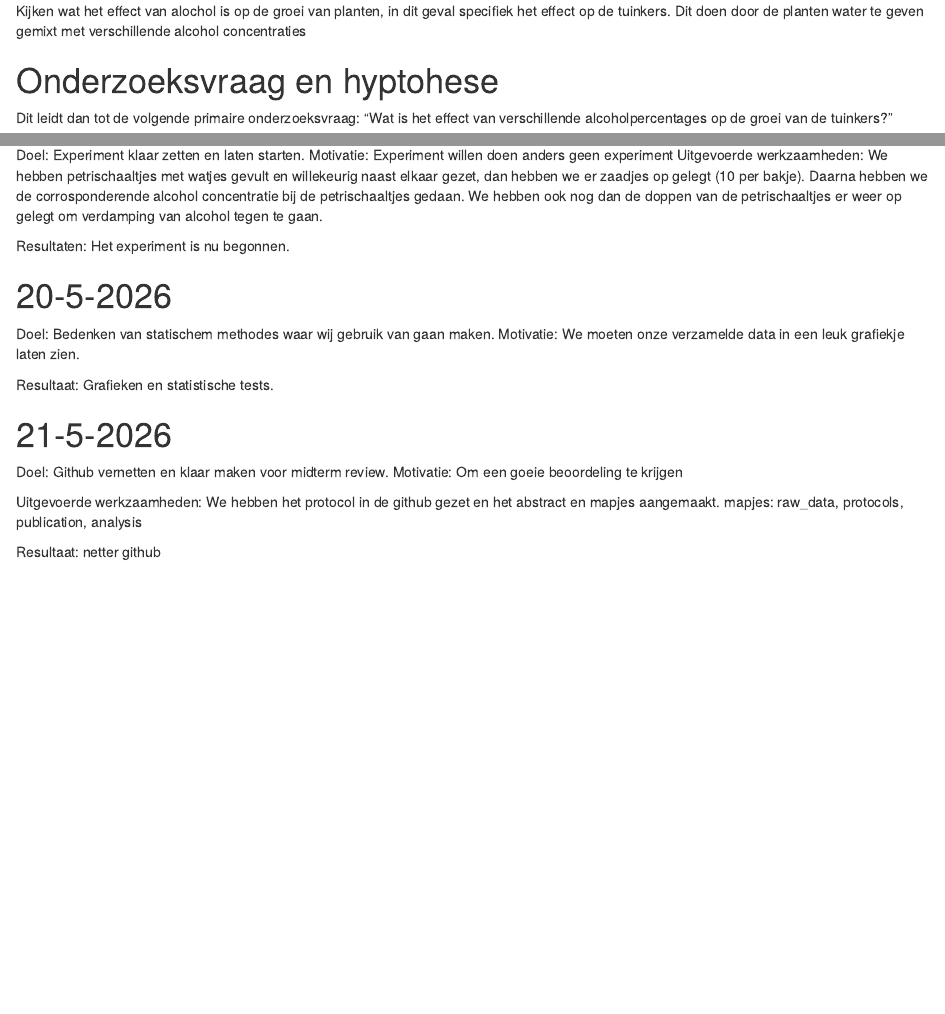
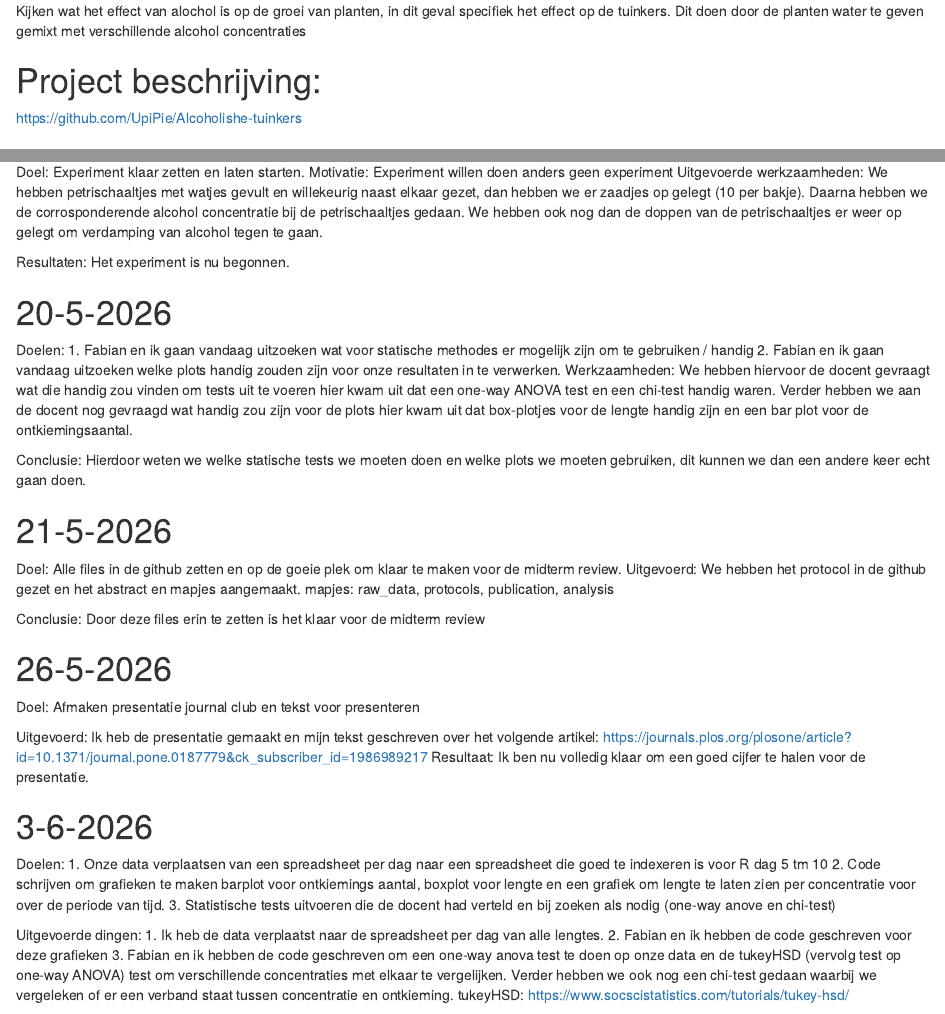
Before and after one commit to UpiPie/Alcoholishe-tuinkers, an R Markdown document (analysis/Logboek oscar.Rmd): the page in a window 1100 px wide, from 190 px down, and a second part further down, joined at a grey line. Rendered offline with R 4.5, knitr and Pandoc, with nearby package versions.

Commit message:
logboek afgemaakt

```diff
--- a/analysis/Logboek oscar.Rmd
+++ b/analysis/Logboek oscar.Rmd
@@ -6,10 +6,11 @@
 ---
 
 
-
-
 # Intoruductie
 Kijken wat het effect van alochol is op de groei van planten, in dit geval specifiek het effect op de tuinkers. Dit doen door de planten water te geven gemixt met verschillende alcohol concentraties
+
+# Project beschrijving:
+https://github.com/UpiPie/Alcoholishe-tuinkers
 
 # Onderzoeksvraag en hyptohese
 Dit leidt  dan tot de volgende primaire onderzoeksvraag:
@@ -49,6 +50,37 @@
 Resultaten: Het experiment is nu begonnen.
 
 
+
 # 20-5-2026
-Doel: Bedenken van statischem methodes waar wij gebruik van gaan maken.
-Motivatie: We moeten onze verzamelde data in een leuk grafiekje laten zien.
+Doelen:
+        1. Fabian en ik gaan vandaag uitzoeken wat voor statische methodes er mogelijk zijn om te gebruiken / handig
+        2. Fabian en ik gaan vandaag uitzoeken welke plots handig zouden zijn voor onze resultaten in te verwerken.
+Werkzaamheden: We hebben hiervoor de docent gevraagt wat die handig zou vinden om tests uit te voeren hier kwam uit dat een one-way ANOVA test en een chi-test handig waren. Verder hebben we aan de docent nog gevraagd wat handig zou zijn voor de plots hier kwam uit dat box-plotjes voor de lengte handig zijn en een bar plot voor de ontkiemingsaantal.
+
+Conclusie: Hierdoor weten we welke statische tests we moeten doen en welke plots we moeten gebruiken, dit kunnen we dan een andere keer echt gaan doen.
+
+# 21-5-2026
+Doel: Alle files in de github zetten en op de goeie plek om klaar te maken voor de midterm review.
+Uitgevoerd: We hebben het protocol in de github gezet en het abstract en mapjes aangemaakt. mapjes: raw_data, protocols, publication, analysis
+
+Conclusie: Door deze files erin te zetten is het klaar voor de midterm review
+
+# 26-5-2026
+
+Doel: Afmaken presentatie journal club en tekst voor presenteren
+
+Uitgevoerd: Ik heb de presentatie gemaakt en mijn tekst geschreven over het volgende artikel: https://journals.plos.org/plosone/article?id=10.1371/journal.pone.0187779&ck_subscriber_id=1986989217
+Resultaat: Ik ben nu volledig klaar om een goed cijfer te halen voor de presentatie.
+
+# 3-6-2026
+
+Doelen:
+        1. Onze data verplaatsen van een spreadsheet per dag naar een spreadsheet die goed te indexeren is voor R dag 5 tm 10
+        2. Code schrijven om grafieken te maken barplot voor ontkiemings aantal, boxplot voor lengte en een grafiek om lengte te laten zien per concentratie voor over de periode van tijd.
+        3. Statistische tests uitvoeren die de docent had verteld en bij zoeken als nodig (one-way anove en chi-test)
+
+Uitgevoerde dingen:
+        1. Ik heb de data verplaatst naar de spreadsheet per dag van alle lengtes.
+        2. Fabian en ik hebben de code geschreven voor deze grafieken
+        3. Fabian en ik hebben de code geschreven om een one-way anova test te doen op onze data en de tukeyHSD (vervolg test op one-way ANOVA) test om verschillende concentraties met elkaar te vergelijken. Verder hebben we ook nog een chi-test gedaan waarbij we vergeleken of er een verband staat tussen concentratie en ontkieming.
+tukeyHSD: https://www.socscistatistics.com/tutorials/tukey-hsd/
@@ -55,11 +105,6 @@
 
 
-Resultaat: Grafieken en statistische tests.
 
-# 21-5-2026
-Doel: Github vernetten en klaar maken voor midterm review.
-Motivatie: Om een goeie beoordeling te krijgen
 
-Uitgevoerde werkzaamheden: We hebben het protocol in de github gezet en het abstract en mapjes aangemaakt. mapjes: raw_data, protocols, publication, analysis
+# 9-6-2026
 
-Resultaat: netter github
```
Also changed, not shown: analysis/Logboek-oscar.html (deleted), analysis/Logboek oscar.Rmd (33 more changed lines).
